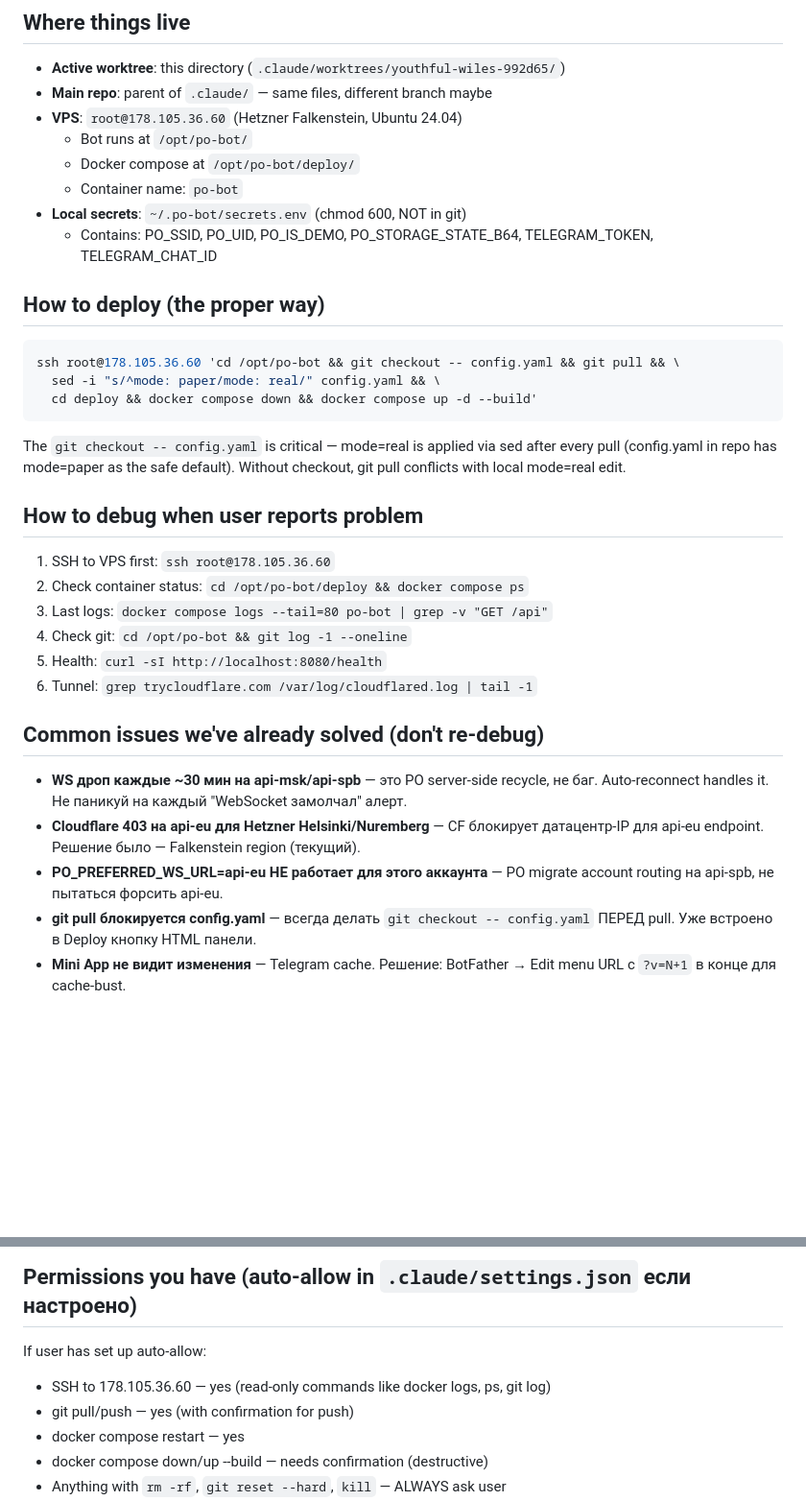
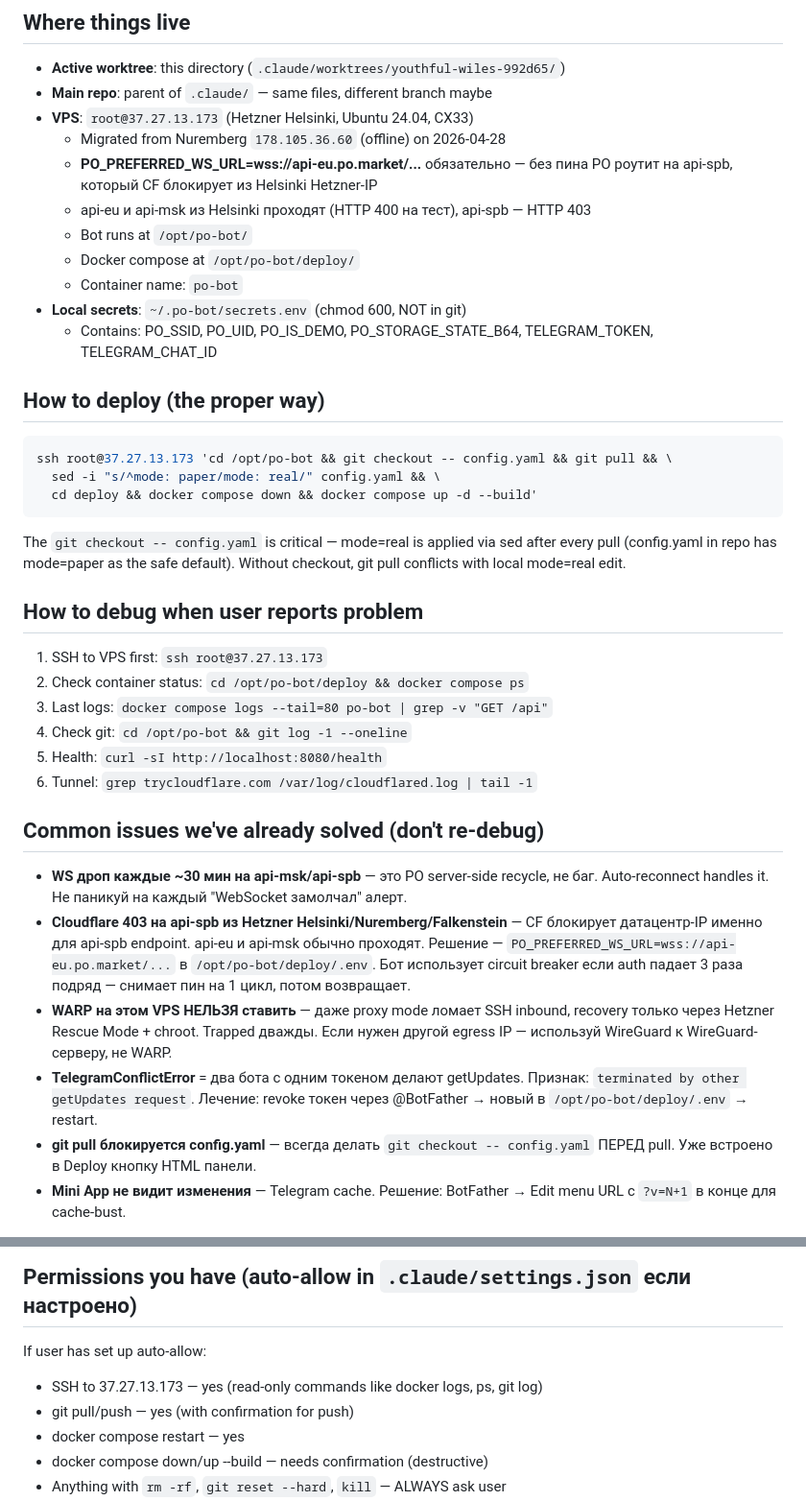
Before and after one commit to andreonberegnoy/PO-Sig-BOT-2026, a Markdown page: CLAUDE.md, 2 parts joined by grey strips. Shown at 96% size. Drawn GitHub-style; blank space fills up the shorter version.

Commit message:
docs(CLAUDE.md): миграция Nuremberg→Helsinki + PO_PREFERRED_WS_URL pin + WARP запрет
VPS перенесён с 178.105.36.60 (Nuremberg, заглох после WARP) на 37.27.13.173
(Helsinki, CX33). Restored from Hetzner snapshot, WARP покладен `apt purge`
через chroot в rescue mode.

Ключевое изменение конфига: PO_PREFERRED_WS_URL=wss://api-eu.po.market/...
в /opt/po-bot/deploy/.env. Без этого PO в relogin захватывает api-spb URL,
а api-spb из любого Hetzner-IP блокируется Cloudflare (HTTP 403 challenge).
api-eu и api-msk из Helsinki работают (HTTP 400 на пустой polling-запрос).

Также задокументировано:
- WARP несовместим с этим VPS (ломает SSH inbound даже в proxy mode)
- TelegramConflictError = два бота с одним токеном → revoke в @BotFather

Co-Authored-By: Claude Opus 4.7 (1M context) <noreply@anthropic.com>

````diff
--- a/CLAUDE.md
+++ b/CLAUDE.md
@@ -14,7 +14,10 @@ runs 24/7 on Hetzner VPS in Docker.
 
 - **Active worktree**: this directory (`.claude/worktrees/youthful-wiles-992d65/`)
 - **Main repo**: parent of `.claude/` — same files, different branch maybe
-- **VPS**: `root@178.105.36.60` (Hetzner Falkenstein, Ubuntu 24.04)
+- **VPS**: `root@37.27.13.173` (Hetzner Helsinki, Ubuntu 24.04, CX33)
+  - Migrated from Nuremberg `178.105.36.60` (offline) on 2026-04-28
+  - **PO_PREFERRED_WS_URL=wss://api-eu.po.market/...** обязательно — без пина PO роутит на api-spb, который CF блокирует из Helsinki Hetzner-IP
+  - api-eu и api-msk из Helsinki проходят (HTTP 400 на тест), api-spb — HTTP 403
   - Bot runs at `/opt/po-bot/`
   - Docker compose at `/opt/po-bot/deploy/`
   - Container name: `po-bot`
@@ -24,7 +27,7 @@ runs 24/7 on Hetzner VPS in Docker.
 ## How to deploy (the proper way)
 
 ```bash
-ssh root@178.105.36.60 'cd /opt/po-bot && git checkout -- config.yaml && git pull && \
+ssh root@37.27.13.173 'cd /opt/po-bot && git checkout -- config.yaml && git pull && \
   sed -i "s/^mode: paper/mode: real/" config.yaml && \
   cd deploy && docker compose down && docker compose up -d --build'
 ```
@@ -35,7 +38,7 @@ Without checkout, git pull conflicts with local mode=real edit.
 
 ## How to debug when user reports problem
 
-1. SSH to VPS first: `ssh root@178.105.36.60`
+1. SSH to VPS first: `ssh root@37.27.13.173`
 2. Check container status: `cd /opt/po-bot/deploy && docker compose ps`
 3. Last logs: `docker compose logs --tail=80 po-bot | grep -v "GET /api"`
 4. Check git: `cd /opt/po-bot && git log -1 --oneline`
@@ -46,10 +49,18 @@ Without checkout, git pull conflicts with local mode=real edit.
 
 - **WS дроп каждые ~30 мин на api-msk/api-spb** — это PO server-side recycle, не баг.
   Auto-reconnect handles it. Не паникуй на каждый "WebSocket замолчал" алерт.
-- **Cloudflare 403 на api-eu для Hetzner Helsinki/Nuremberg** — CF блокирует
-  датацентр-IP для api-eu endpoint. Решение было — Falkenstein region (текущий).
-- **PO_PREFERRED_WS_URL=api-eu НЕ работает для этого аккаунта** — PO migrate
-  account routing на api-spb, не пытаться форсить api-eu.
+- **Cloudflare 403 на api-spb из Hetzner Helsinki/Nuremberg/Falkenstein** —
+  CF блокирует датацентр-IP именно для api-spb endpoint. api-eu и api-msk
+  обычно проходят. Решение — `PO_PREFERRED_WS_URL=wss://api-eu.po.market/...`
+  в `/opt/po-bot/deploy/.env`. Бот использует circuit breaker если auth
+  падает 3 раза подряд — снимает пин на 1 цикл, потом возвращает.
+- **WARP на этом VPS НЕЛЬЗЯ ставить** — даже proxy mode ломает SSH inbound,
+  recovery только через Hetzner Rescue Mode + chroot. Trapped дважды.
+  Если нужен другой egress IP — используй WireGuard к WireGuard-серверу,
+  не WARP.
+- **TelegramConflictError** = два бота с одним токеном делают getUpdates.
+  Признак: `terminated by other getUpdates request`. Лечение: revoke токен
+  через @BotFather → новый в `/opt/po-bot/deploy/.env` → restart.
 - **git pull блокируется config.yaml** — всегда делать `git checkout -- config.yaml`
   ПЕРЕД pull. Уже встроено в Deploy кнопку HTML панели.
 - **Mini App не видит изменения** — Telegram cache. Решение: BotFather → Edit
@@ -67,7 +78,7 @@ Without checkout, git pull conflicts with local mode=real edit.
 ## Permissions you have (auto-allow in `.claude/settings.json` если настроено)
 
 If user has set up auto-allow:
-- SSH to 178.105.36.60 — yes (read-only commands like docker logs, ps, git log)
+- SSH to 37.27.13.173 — yes (read-only commands like docker logs, ps, git log)
 - git pull/push — yes (with confirmation for push)
 - docker compose restart — yes
 - docker compose down/up --build — needs confirmation (destructive)
````
